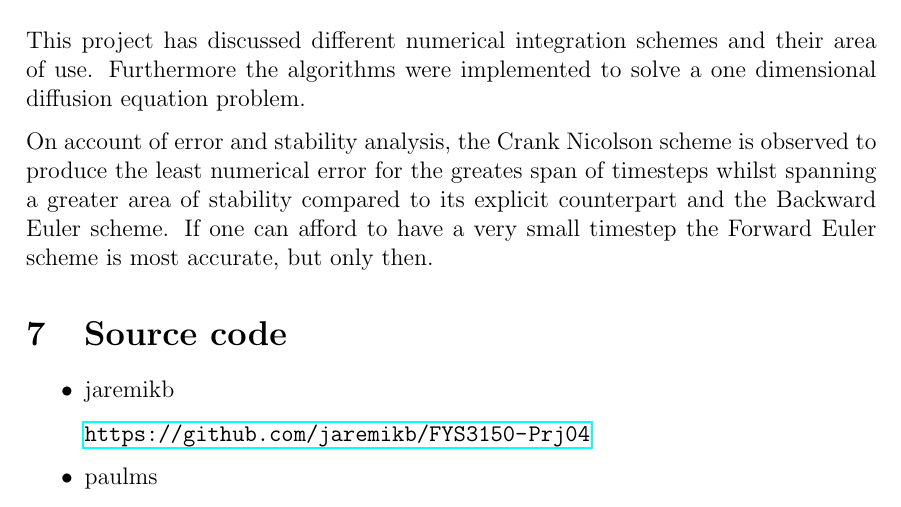
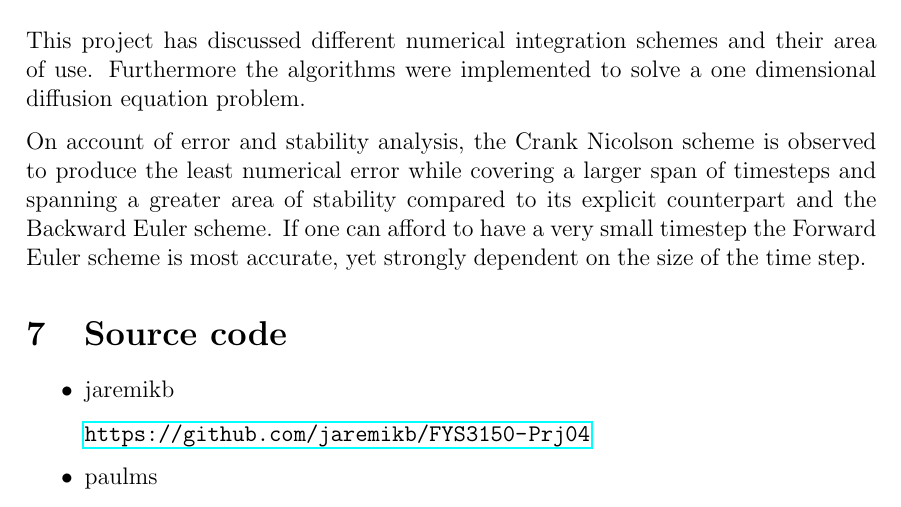
Before and after one commit to PaulMag/FYS3150_project4_report, a LaTeX paper (main.tex, which reads conclusion.tex): part of page 15 of 15, cut so that both start at the same text. Compiled offline with pdfLaTeX.

Commit message:
Changed formulation.

```diff
--- a/conclusion.tex
+++ b/conclusion.tex
@@ -3,7 +3,9 @@ and their area of use. Furthermore the algorithms were implemented
 to solve a one dimensional diffusion equation problem.
 
 On account of error and stability analysis, the Crank Nicolson
-scheme is observed to produce the least numerical error for the greates span of
-timesteps whilst spanning a greater area of stability compared to its explicit
-counterpart and the Backward Euler scheme. If one can afford to have a
-very small timestep the Forward Euler scheme is most accurate, but only then.
+scheme is observed to produce the least numerical error while
+covering a larger span of timesteps and spanning a greater area of
+stability compared to its explicit counterpart and the Backward
+Euler scheme. If one can afford to have a very small timestep the
+Forward Euler scheme is most accurate, yet strongly dependent on
+the size of the time step.
```
